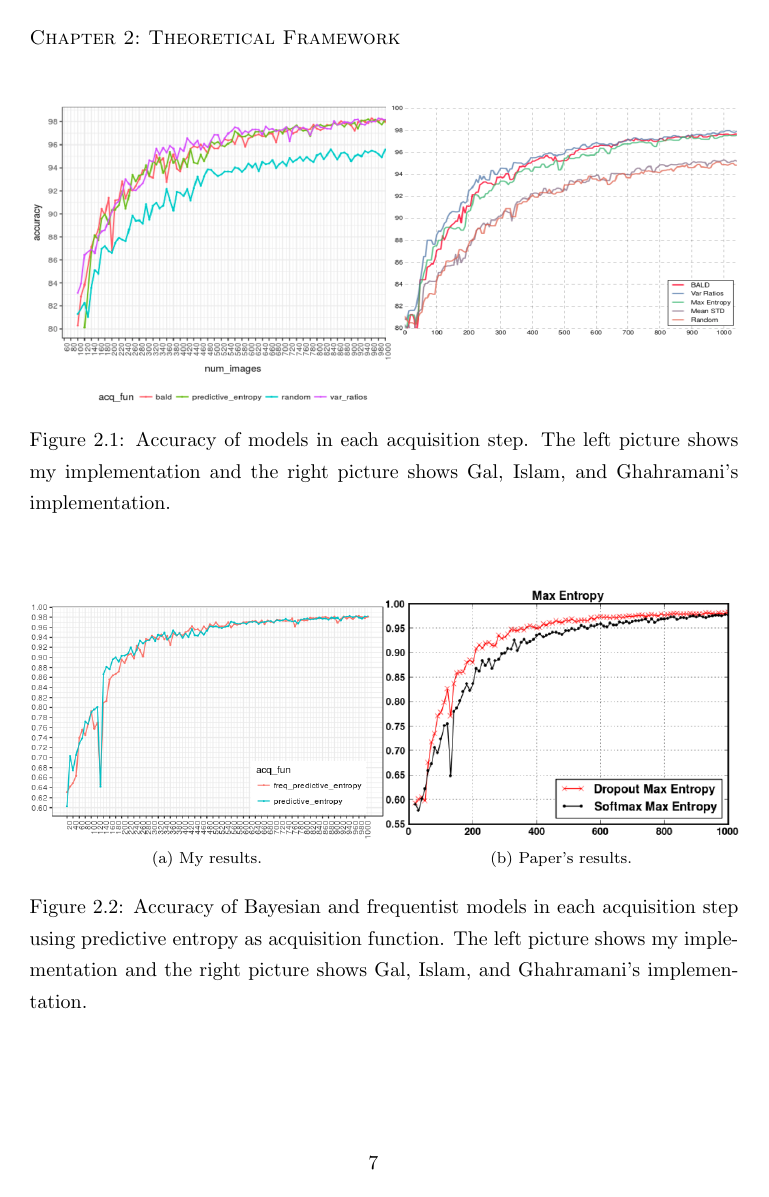
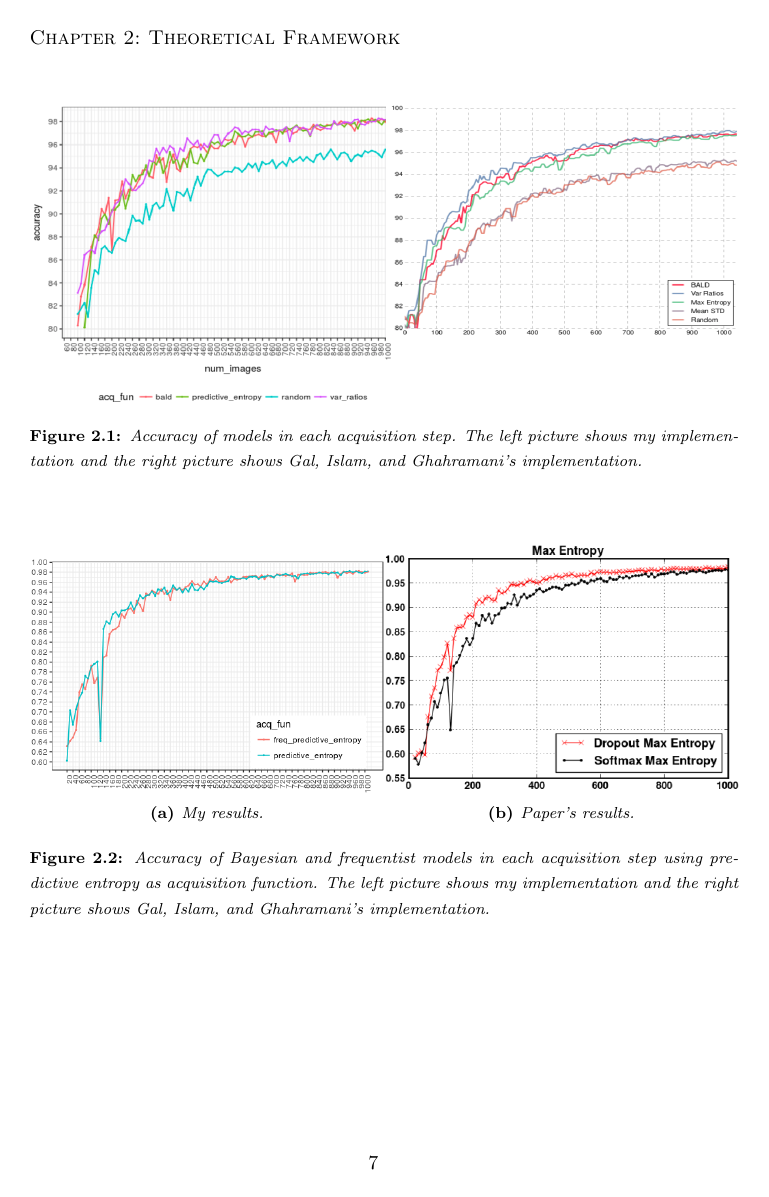
Before and after one commit to mariobecerra/computer_science_msc_dissertation, a LaTeX thesis (latex/mbc_msc_thesis.tex): page 16 of 21. Compiled offline with pdfLaTeX.

Commit message:
Add package to change captions of images

```diff
--- a/latex/mbc_msc_thesis.tex
+++ b/latex/mbc_msc_thesis.tex
@@ -24,6 +24,9 @@
 \usepackage{multirow}
 \usepackage{url}
 \usepackage{subfig} % For multiple images in a single image
+\usepackage[font={footnotesize}, labelfont=bf, textfont=it]{caption}
+% To customize captions in floating environments (i.e., images)
+% Available sizes: scriptsize, footnotesize, small, normalsize, large, Large
 
 \addbibresource{bibliography.bib} %Imports bibliography file
 \bibliography{bibliography.bib}
```
